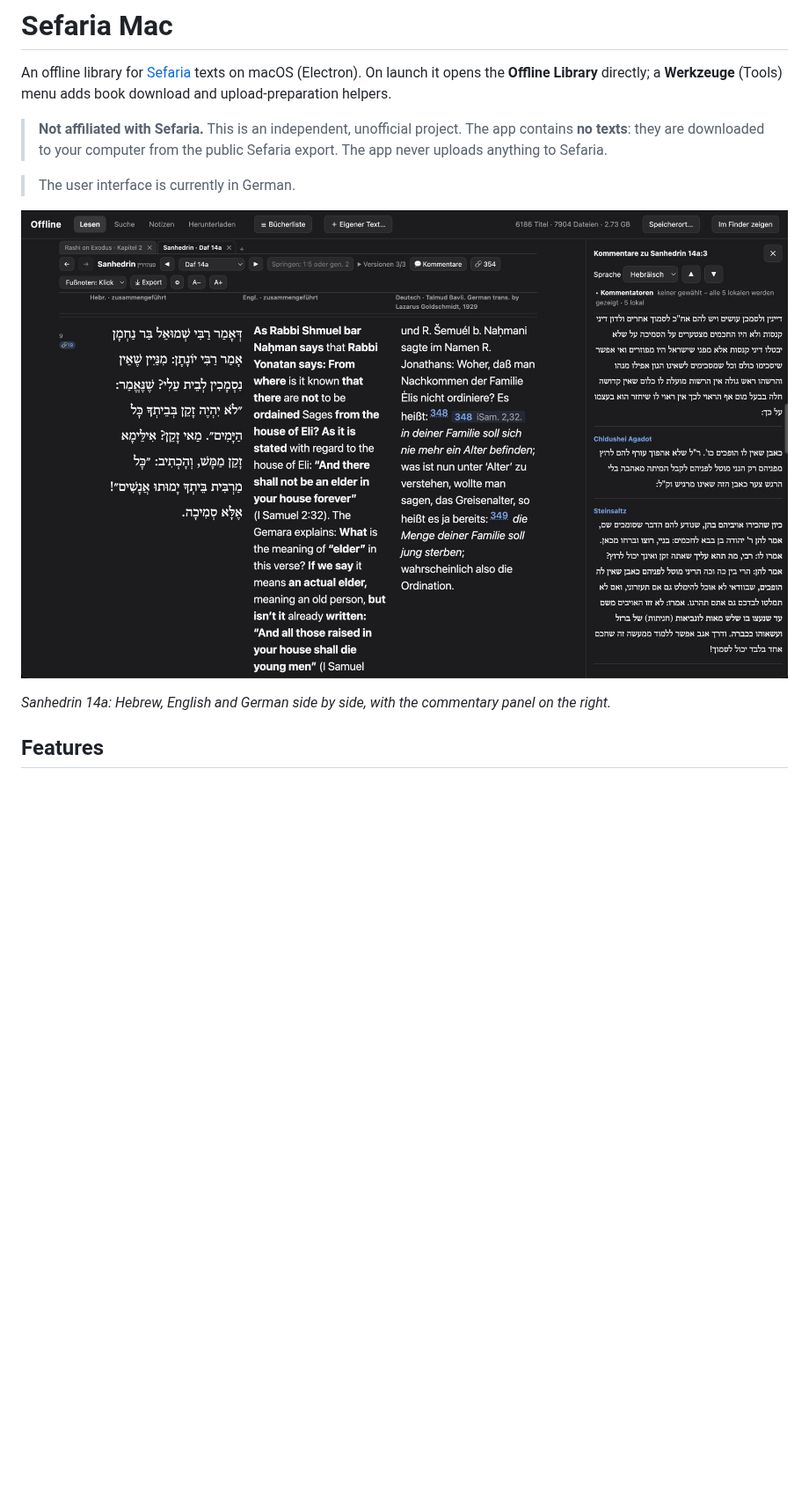
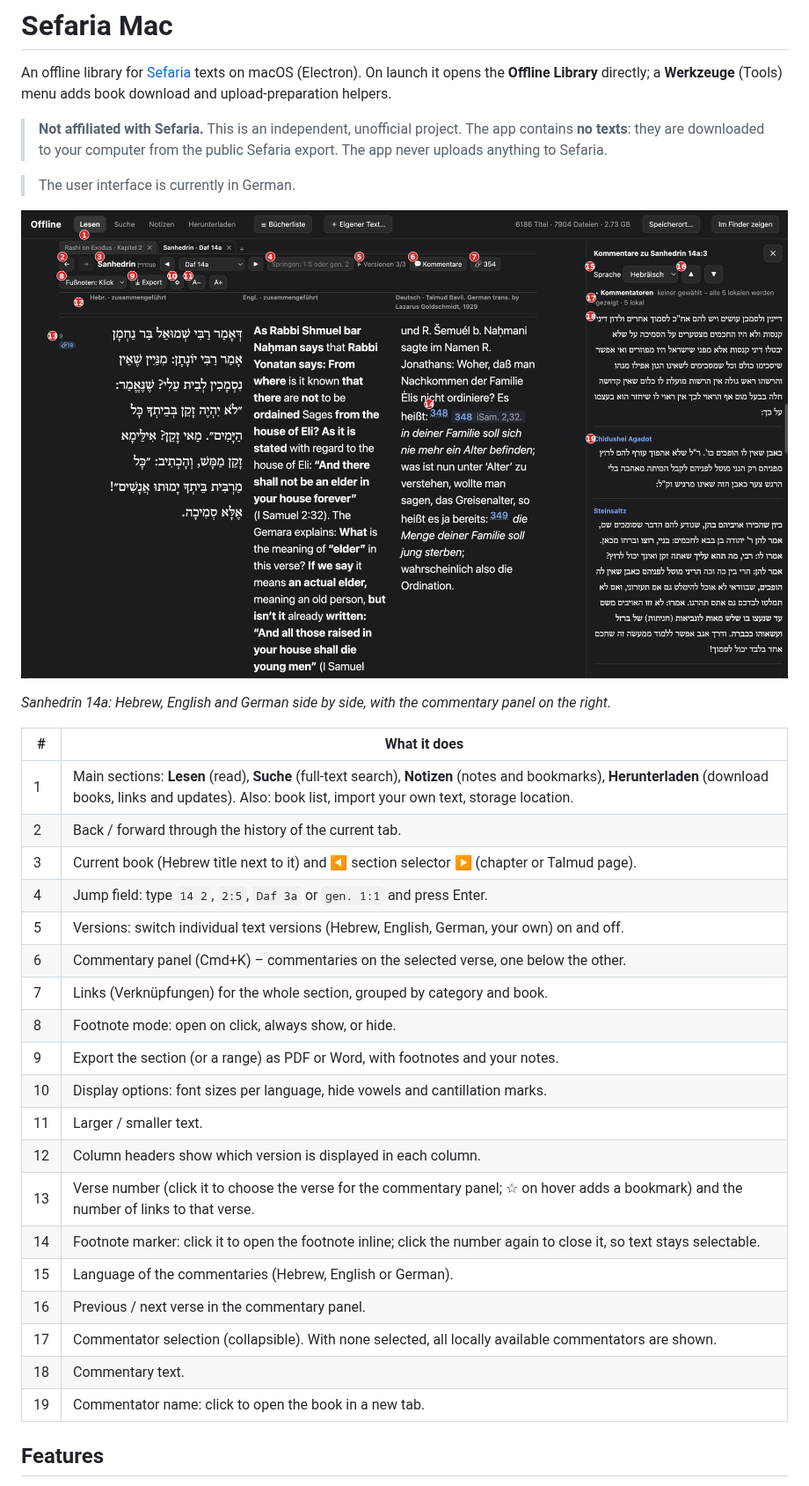
Before and after one commit to mitkin89/Safran, a Markdown page: README.md, the part around the change. Shown at 88% size. GitHub-like rendering; pictures changed too: screenshots/reading-and-commentary-annotated.jpg (added), screenshots/reading-and-commentary.jpg (deleted); blank space fills up the shorter version.

Commit message:
Annotated screenshot with legend
Co-Authored-By: Claude Sonnet 5.5 <noreply@anthropic.com>
Claude-Session: https://claude.ai/code/session_018AmMarNaXVPJHYZDgNzCkW

```diff
--- a/README.md
+++ b/README.md
@@ -6,9 +6,31 @@ An offline library for [Sefaria](https://www.sefaria.org) texts on macOS (Electr
 
 > The user interface is currently in German.
 
-![Reading view with Hebrew, English and German side by side and the commentary panel](screenshots/reading-and-commentary.jpg)
+![Annotated reading view](screenshots/reading-and-commentary-annotated.jpg)
 
 *Sanhedrin 14a: Hebrew, English and German side by side, with the commentary panel on the right.*
+
+| # | What it does |
+| --- | --- |
+| 1 | Main sections: **Lesen** (read), **Suche** (full-text search), **Notizen** (notes and bookmarks), **Herunterladen** (download books, links and updates). Also: book list, import your own text, storage location. |
+| 2 | Back / forward through the history of the current tab. |
+| 3 | Current book (Hebrew title next to it) and ◀ section selector ▶ (chapter or Talmud page). |
+| 4 | Jump field: type `14 2`, `2:5`, `Daf 3a` or `gen. 1:1` and press Enter. |
+| 5 | Versions: switch individual text versions (Hebrew, English, German, your own) on and off. |
+| 6 | Commentary panel (Cmd+K) – commentaries on the selected verse, one below the other. |
+| 7 | Links (Verknüpfungen) for the whole section, grouped by category and book. |
+| 8 | Footnote mode: open on click, always show, or hide. |
+| 9 | Export the section (or a range) as PDF or Word, with footnotes and your notes. |
+| 10 | Display options: font sizes per language, hide vowels and cantillation marks. |
+| 11 | Larger / smaller text. |
+| 12 | Column headers show which version is displayed in each column. |
+| 13 | Verse number (click it to choose the verse for the commentary panel; ☆ on hover adds a bookmark) and the number of links to that verse. |
+| 14 | Footnote marker: click it to open the footnote inline; click the number again to close it, so text stays selectable. |
+| 15 | Language of the commentaries (Hebrew, English or German). |
+| 16 | Previous / next verse in the commentary panel. |
+| 17 | Commentator selection (collapsible). With none selected, all locally available commentators are shown. |
+| 18 | Commentary text. |
+| 19 | Commentator name: click to open the book in a new tab. |
 
 ## Features
 
```
